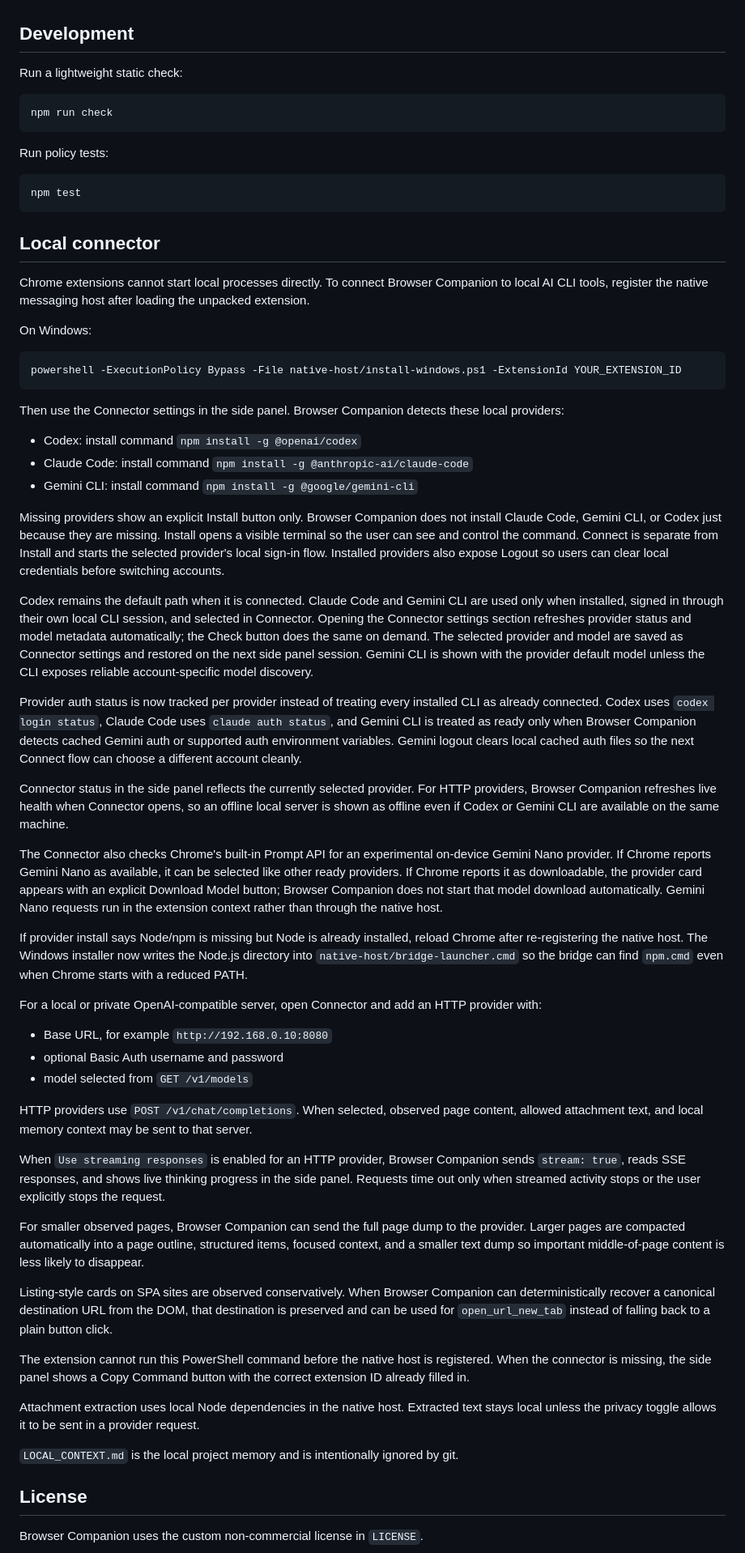
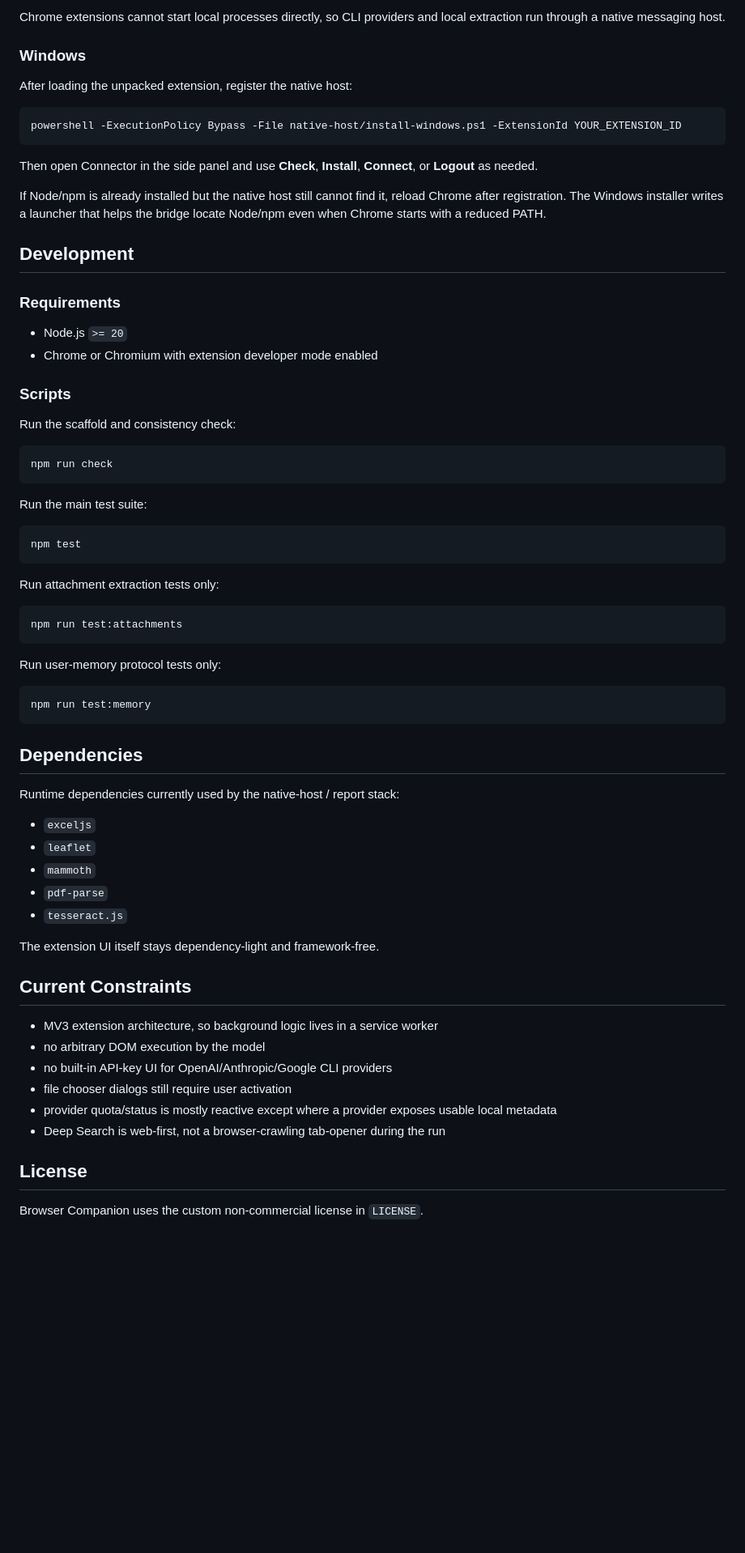
Before and after one commit to the-code-learner/Browser_companion, a Markdown page: README.md, the part around one of its changes. Shown at 81% size. GitHub-like rendering; blank space fills up the shorter version.

Commit message:
feat: update README to enhance clarity on features, capabilities, and setup instructions

````diff
--- a/README.md
+++ b/README.md
@@ -49,65 +241,70 @@ Browser Companion is a Chrome MV3 extension scaffold for a chat-first browser ag
+Chrome extensions cannot start local processes directly, so CLI providers and local extraction run through a native messaging host.
+
+### Windows
+
+After loading the unpacked extension, register the native host:
+
+```powershell
+powershell -ExecutionPolicy Bypass -File native-host/install-windows.ps1 -ExtensionId YOUR_EXTENSION_ID
+```
+
+Then open Connector in the side panel and use **Check**, **Install**, **Connect**, or **Logout** as needed.
+
+If Node/npm is already installed but the native host still cannot find it, reload Chrome after registration. The Windows installer writes a launcher that helps the bridge locate Node/npm even when Chrome starts with a reduced PATH.
 
 ## Development
 
-Run a lightweight static check:
+### Requirements
+
+- Node.js `>= 20`
+- Chrome or Chromium with extension developer mode enabled
+
+### Scripts
+
+Run the scaffold and consistency check:
 
 ```bash
 npm run check
 ```
 
-Run policy tests:
+Run the main test suite:
 
 ```bash
 npm test
 ```
 
-## Local connector
+Run attachment extraction tests only:
 
-Chrome extensions cannot start local processes directly. To connect Browser Companion to local AI CLI tools, register the native messaging host after loading the unpacked extension.
-
-On Windows:
-
-```powershell
-powershell -ExecutionPolicy Bypass -File native-host/install-windows.ps1 -ExtensionId YOUR_EXTENSION_ID
+```bash
+npm run test:attachments
 ```
 
-Then use the Connector settings in the side panel. Browser Companion detects these local providers:
+Run user-memory protocol tests only:
 
-- Codex: install command `npm install -g @openai/codex`
-- Claude Code: install command `npm install -g @anthropic-ai/claude-code`
-- Gemini CLI: install command `npm install -g @google/gemini-cli`
+```bash
+npm run test:memory
+```
 
-Missing providers show an explicit Install button only. Browser Companion does not install Claude Code, Gemini CLI, or Codex just because they are missing. Install opens a visible terminal so the user can see and control the command. Connect is separate from Install and starts the selected provider's local sign-in flow. Installed providers also expose Logout so users can clear local credentials before switching accounts.
+## Dependencies
 
-Codex remains the default path when it is connected. Claude Code and Gemini CLI are used only when installed, signed in through their own local CLI session, and selected in Connector. Opening the Connector settings section refreshes provider status and model metadata automatically; the Check button does the same on demand. The selected provider and model are saved as Connector settings and restored on the next side panel session. Gemini CLI is shown with the provider default model unless the CLI exposes reliable account-specific model discovery.
+Runtime dependencies currently used by the native-host / report stack:
 
-Provider auth status is now tracked per provider instead of treating every installed CLI as already connected. Codex uses `codex login status`, Claude Code uses `claude auth status`, and Gemini CLI is treated as ready only when Browser Companion detects cached Gemini auth or supported auth environment variables. Gemini logout clears local cached auth files so the next Connect flow can choose a different account cleanly.
+- `exceljs`
+- `leaflet`
+- `mammoth`
+- `pdf-parse`
+- `tesseract.js`
 
-Connector status in the side panel reflects the currently selected provider. For HTTP providers, Browser Companion refreshes live health when Connector opens, so an offline local server is shown as offline even if Codex or Gemini CLI are available on the same machine.
+The extension UI itself stays dependency-light and framework-free.
 
-The Connector also checks Chrome's built-in Prompt API for an experimental on-device Gemini Nano provider. If Chrome reports Gemini Nano as available, it can be selected like other ready providers. If Chrome reports it as downloadable, the provider card appears with an explicit Download Model button; Browser Companion does not start that model download automatically. Gemini Nano requests run in the extension context rather than through the native host.
+## Current Constraints
 
-If provider install says Node/npm is missing but Node is already installed, reload Chrome after re-registering the native host. The Windows installer now writes the Node.js directory into `native-host/bridge-launcher.cmd` so the bridge can find `npm.cmd` even when Chrome starts with a reduced PATH.
-
-For a local or private OpenAI-compatible server, open Connector and add an HTTP provider with:
-
-- Base URL, for example `http://192.168.0.10:8080`
-- optional Basic Auth username and password
-- model selected from `GET /v1/models`
-
-HTTP providers use `POST /v1/chat/completions`. When selected, observed page content, allowed attachment text, and local memory context may be sent to that server.
-
-When `Use streaming responses` is enabled for an HTTP provider, Browser Companion sends `stream: true`, reads SSE responses, and shows live thinking progress in the side panel. Requests time out only when streamed activity stops or the user explicitly stops the request.
-
-For smaller observed pages, Browser Companion can send the full page dump to the provider. Larger pages are compacted automatically into a page outline, structured items, focused context, and a smaller text dump so important middle-of-page content is less likely to disappear.
-
-Listing-style cards on SPA sites are observed conservatively. When Browser Companion can deterministically recover a canonical destination URL from the DOM, that destination is preserved and can be used for `open_url_new_tab` instead of falling back to a plain button click.
-
-The extension cannot run this PowerShell command before the native host is registered. When the connector is missing, the side panel shows a Copy Command button with the correct extension ID already filled in.
-
-Attachment extraction uses local Node dependencies in the native host. Extracted text stays local unless the privacy toggle allows it to be sent in a provider request.
-
-`LOCAL_CONTEXT.md` is the local project memory and is intentionally ignored by git.
+- MV3 extension architecture, so background logic lives in a service worker
+- no arbitrary DOM execution by the model
+- no built-in API-key UI for OpenAI/Anthropic/Google CLI providers
+- file chooser dialogs still require user activation
+- provider quota/status is mostly reactive except where a provider exposes usable local metadata
+- Deep Search is web-first, not a browser-crawling tab-opener during the run
 
 ## License
 
````
Also changed, not shown: other parts of README.md (+234 -42 lines).
